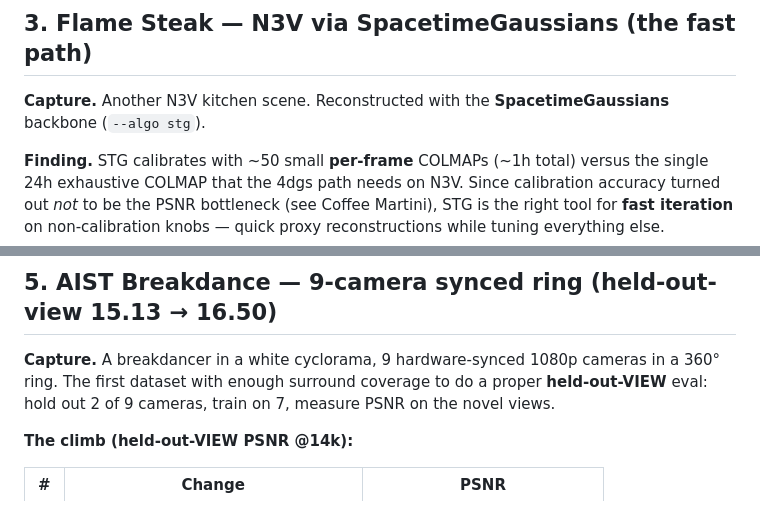
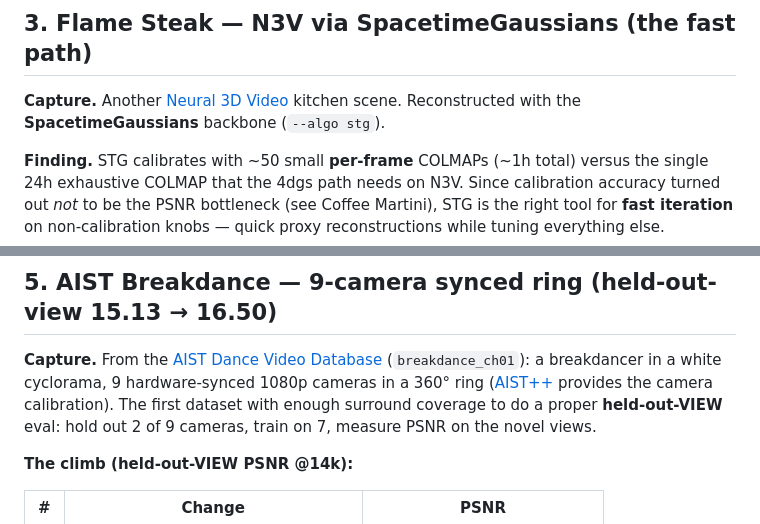
Before and after one commit to Ahmedn1/videosplat, a Markdown page: Findings.md, 2 parts joined by grey strips. GitHub-like rendering.

```diff
--- a/Findings.md
+++ b/Findings.md
@@ -65,8 +66,8 @@ calibration refinement (below).
 
 ## 3. Flame Steak — N3V via SpacetimeGaussians (the fast path)
 
-**Capture.** Another N3V kitchen scene. Reconstructed with the **SpacetimeGaussians**
-backbone (`--algo stg`).
+**Capture.** Another [Neural 3D Video][n3v] kitchen scene. Reconstructed with the
+**SpacetimeGaussians** backbone (`--algo stg`).
 
 **Finding.** STG calibrates with ~50 small **per-frame** COLMAPs (~1h total) versus the
 single 24h exhaustive COLMAP that the 4dgs path needs on N3V. Since calibration accuracy
@@ -121,8 +122,10 @@ second half. Different start times and lengths. No ground truth. This is what
 
 ## 5. AIST Breakdance — 9-camera synced ring (held-out-view 15.13 → 16.50)
 
-**Capture.** A breakdancer in a white cyclorama, 9 hardware-synced 1080p cameras in a
-360° ring. The first dataset with enough surround coverage to do a proper **held-out-VIEW**
+**Capture.** From the [AIST Dance Video Database][aist] (`breakdance_ch01`): a
+breakdancer in a white cyclorama, 9 hardware-synced 1080p cameras in a 360° ring
+([AIST++][aistpp] provides the camera calibration). The first dataset with enough
+surround coverage to do a proper **held-out-VIEW**
 eval: hold out 2 of 9 cameras, train on 7, measure PSNR on the novel views.
 
 **The climb (held-out-VIEW PSNR @14k):**
```
Also changed, not shown: other parts of Findings.md (+48 -4 lines), README.md (+18 -0 lines).
